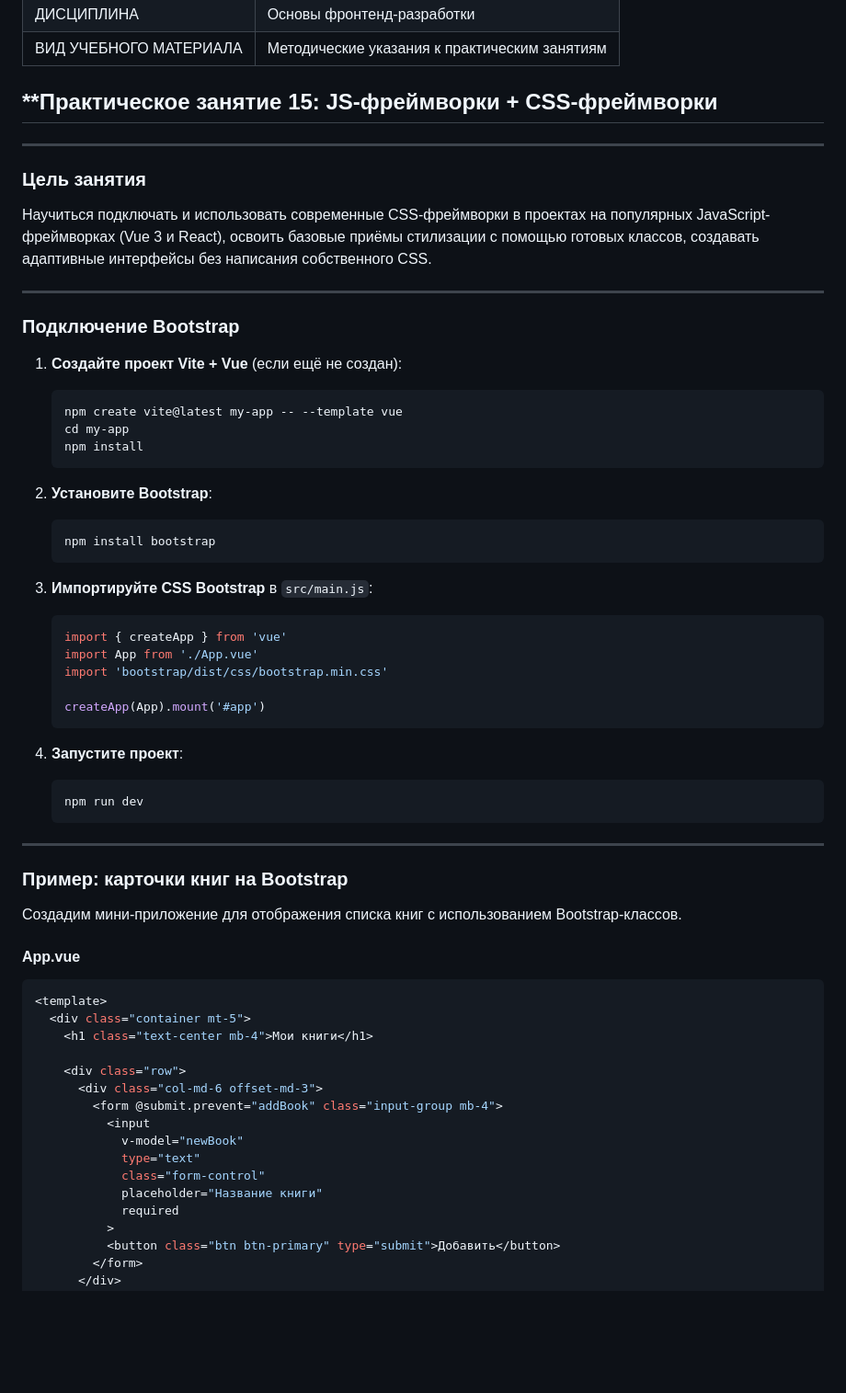
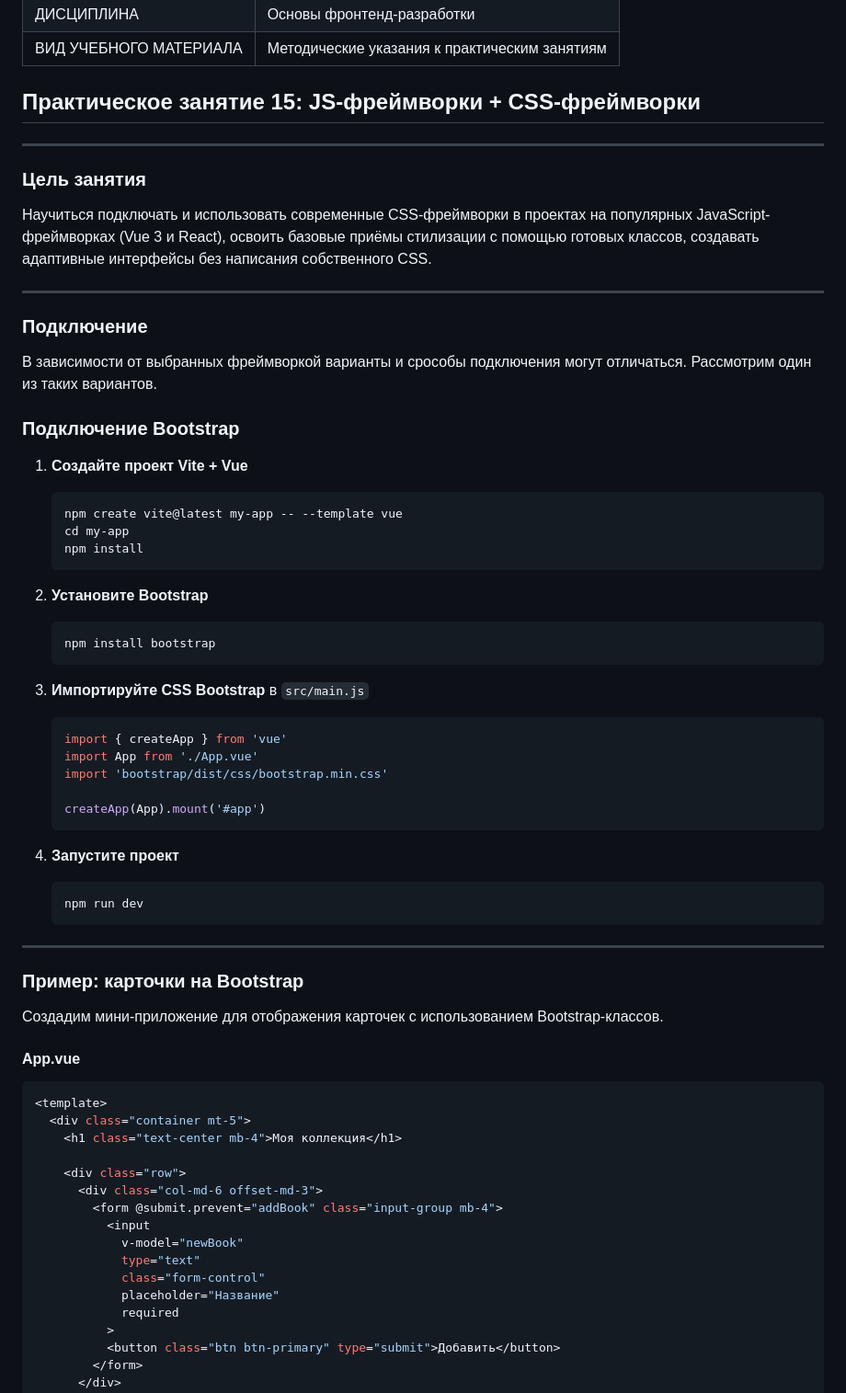
Before and after one commit to darrmr/dpo_FiBR, a Markdown page: README.md, the part around one of its changes. Shown at 92% size. GitHub-like rendering; blank space fills up the shorter version.

````diff
--- a/README.md
+++ b/README.md
@@ -4,7 +4,7 @@
 | ДИСЦИПЛИНА | Основы фронтенд-разработки |
 | ВИД УЧЕБНОГО МАТЕРИАЛА | Методические указания к практическим занятиям |
 
-## **Практическое занятие 15: JS-фреймворки + CSS-фреймворки
+## **Практическое занятие 15: JS-фреймворки + CSS-фреймворки**
 
 ---
 
@@ -13,21 +13,26 @@
 
 ---
 
+### **Подключение**
+
+В зависимости от выбранных фреймворкой варианты и срособы подключения могут отличаться. Рассмотрим один из таких вариантов.
+
+
 ### **Подключение Bootstrap**
 
-1. **Создайте проект Vite + Vue** (если ещё не создан):
+1. **Создайте проект Vite + Vue**
    ```bash
    npm create vite@latest my-app -- --template vue
    cd my-app
    npm install
    ```
 
-2. **Установите Bootstrap**:
+2. **Установите Bootstrap**
    ```bash
    npm install bootstrap
    ```
 
-3. **Импортируйте CSS Bootstrap** в `src/main.js`:
+3. **Импортируйте CSS Bootstrap** в `src/main.js`
    ```js
    import { createApp } from 'vue'
    import App from './App.vue'
@@ -36,22 +41,22 @@
    createApp(App).mount('#app')
    ```
 
-4. **Запустите проект**:
+4. **Запустите проект**
    ```bash
    npm run dev
    ```
 
 ---
 
-### **Пример: карточки книг на Bootstrap**
+### **Пример: карточки на Bootstrap**
 
-Создадим мини-приложение для отображения списка книг с использованием Bootstrap-классов.
+Создадим мини-приложение для отображения карточек с использованием Bootstrap-классов.
 
 #### **App.vue**
 ```vue
 <template>
   <div class="container mt-5">
-    <h1 class="text-center mb-4">Мои книги</h1>
+    <h1 class="text-center mb-4">Моя коллекция</h1>
 
     <div class="row">
       <div class="col-md-6 offset-md-3">
@@ -60,7 +65,7 @@
             v-model="newBook"
             type="text"
             class="form-control"
-            placeholder="Название книги"
+            placeholder="Название"
             required
           >
           <button class="btn btn-primary" type="submit">Добавить</button>
````
Also changed, not shown: other parts of README.md (+11 -12 lines).
